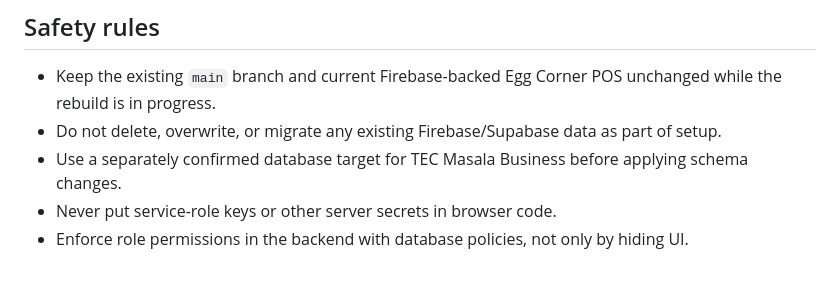
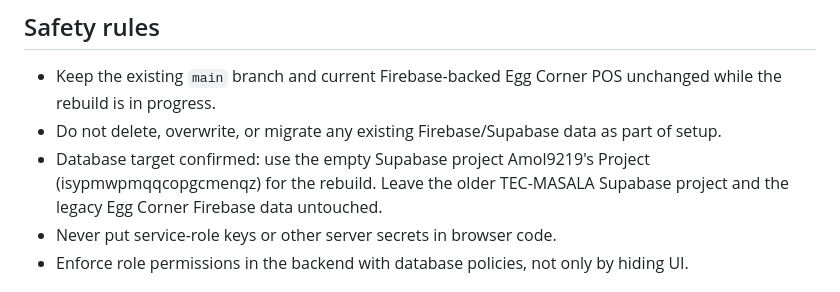
Before and after one commit to Amol9219/THE-EGG-CORNER-POS, a Markdown page: TEC-MASALA-BUSINESS-BLUEPRINT.md, the part around the change. Rendered like a GitHub page.

Commit message:
Record confirmed Supabase target and data safety

```diff
--- a/TEC-MASALA-BUSINESS-BLUEPRINT.md
+++ b/TEC-MASALA-BUSINESS-BLUEPRINT.md
@@ -5,7 +5,7 @@ This branch is the safe rebuild workspace for converting THE-EGG-CORNER-POS into
 ## Safety rules
 - Keep the existing `main` branch and current Firebase-backed Egg Corner POS unchanged while the rebuild is in progress.
 - Do not delete, overwrite, or migrate any existing Firebase/Supabase data as part of setup.
-- Use a separately confirmed database target for TEC Masala Business before applying schema changes.
+- Database target confirmed: use the empty Supabase project Amol9219's Project (isypmwpmqqcopgcmenqz) for the rebuild. Leave the older TEC-MASALA Supabase project and the legacy Egg Corner Firebase data untouched.
 - Never put service-role keys or other server secrets in browser code.
 - Enforce role permissions in the backend with database policies, not only by hiding UI.
 
```
